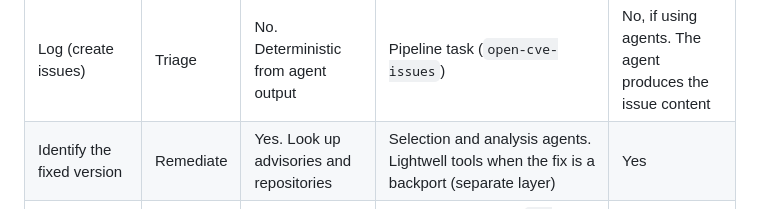
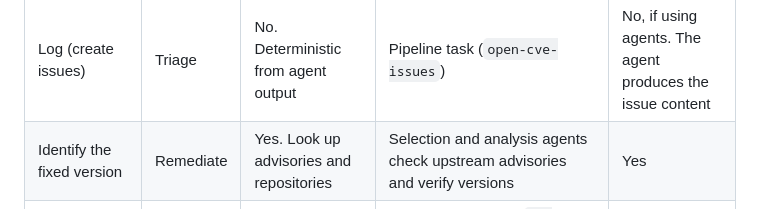
Before and after one commit to rrbanda/lw-agents, a Markdown page: docs/domain/04-agent-matrix.md, the part around the change. GitHub-like rendering.

Commit message:
docs: remove Lightwell reference from agent matrix table row

```diff
--- a/docs/domain/04-agent-matrix.md
+++ b/docs/domain/04-agent-matrix.md
@@ -22,7 +22,7 @@ No Lightwell here. Lightwell changes where the fixed version comes from — that
 | Assess exploitability | Triage | Yes. Full investigation pipeline | Vulnerability analysis agent (exploit-iq): fetch intel, process SBOM, verify vulnerable package, generate checklist, run sub-agents (reachability + code understanding), summarize, justify, generate CVSS, generate VEX | Yes. This is the assessment layer |
 | Prioritize | Triage | Yes. Combine signals into a ranked list | Selection agent scores by EPSS, CVSS, release-line compatibility, blast radius | Yes. A person can prioritize manually |
 | Log (create issues) | Triage | No. Deterministic from agent output | Pipeline task (`open-cve-issues`) | No, if using agents. The agent produces the issue content |
-| Identify the fixed version | Remediate | Yes. Look up advisories and repositories | Selection and analysis agents. Lightwell tools when the fix is a backport (separate layer) | Yes |
+| Identify the fixed version | Remediate | Yes. Look up advisories and repositories | Selection and analysis agents check upstream advisories and verify versions | Yes |
 | Edit the manifest | Remediate | Yes. Change one dependency version | Remediation agent (`ai-remediate-dependency` / `lw-remediate-dependency`). Supports Maven and Gradle. BOM-aware | Yes. A developer can edit manually |
 | Run the build | Remediate | No. Deterministic | Pipeline task (`maven`) or inside the agent task | No |
 | Run existing tests | Remediate | No. Deterministic | Pipeline task (`maven verify`) | No |
```
